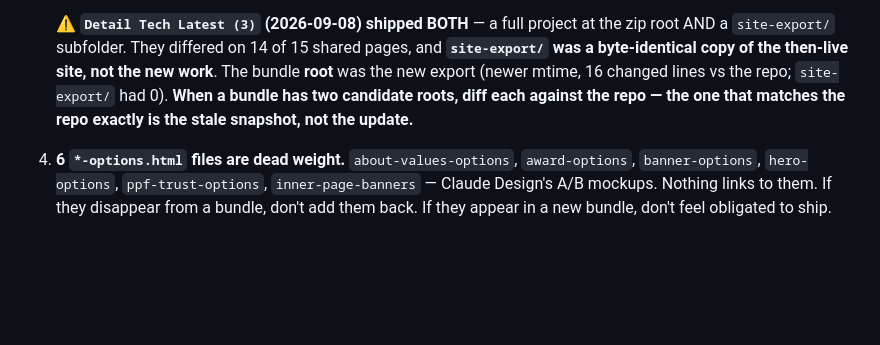
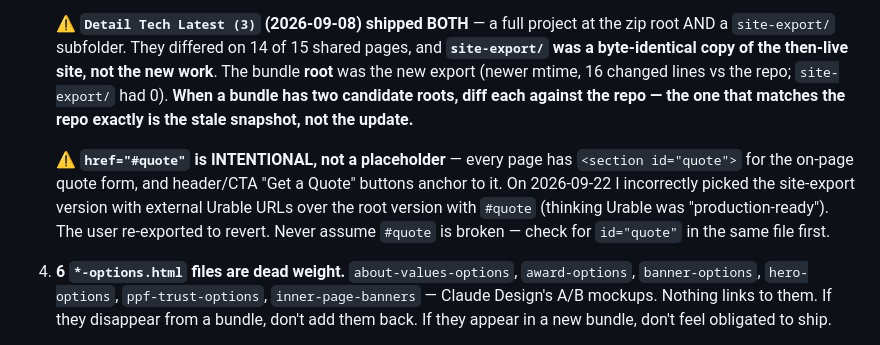
Before and after one commit to argon-media/detail-tech, a Markdown page: CLAUDE.md, the part around the change. Rendered like a GitHub page; blank space fills up the shorter version.

Commit message:
CLAUDE.md: note #quote anchor is intentional (learned from Sep 22 misdeploy)
Co-Authored-By: Claude Opus 4.7 <noreply@anthropic.com>

```diff
--- a/CLAUDE.md
+++ b/CLAUDE.md
@@ -121,6 +121,12 @@ That's it. `detailtech.argon-devsite.com` auto-updates from the same Vercel prod
    **When a bundle has two candidate roots, diff each against the repo — the one that matches the
    repo exactly is the stale snapshot, not the update.**
 
+   ⚠ **`href="#quote"` is INTENTIONAL, not a placeholder** — every page has `<section id="quote">`
+   for the on-page quote form, and header/CTA "Get a Quote" buttons anchor to it. On 2026-09-22 I
+   incorrectly picked the site-export version with external Urable URLs over the root version with
+   `#quote` (thinking Urable was "production-ready"). The user re-exported to revert. Never assume
+   `#quote` is broken — check for `id="quote"` in the same file first.
+
 4. **6 `*-options.html` files are dead weight.** `about-values-options`, `award-options`, `banner-options`, `hero-options`, `ppf-trust-options`, `inner-page-banners` — Claude Design's A/B mockups. Nothing links to them. If they disappear from a bundle, don't add them back. If they appear in a new bundle, don't feel obligated to ship.
 
 5. **Site-wide footer is the Tesla footer.** In July 2026 I unified all page footers to match `tesla.html`'s footer (which has an extra "Quick links" column: Tesla, About, Reviews, Blog, Contact). Later bundles preserve this. If a future bundle regresses one page's footer, re-run the tesla-footer sync — script pattern is preserved in git history under commit "Unify site footer across all pages using Tesla page footer as canonical".
```
